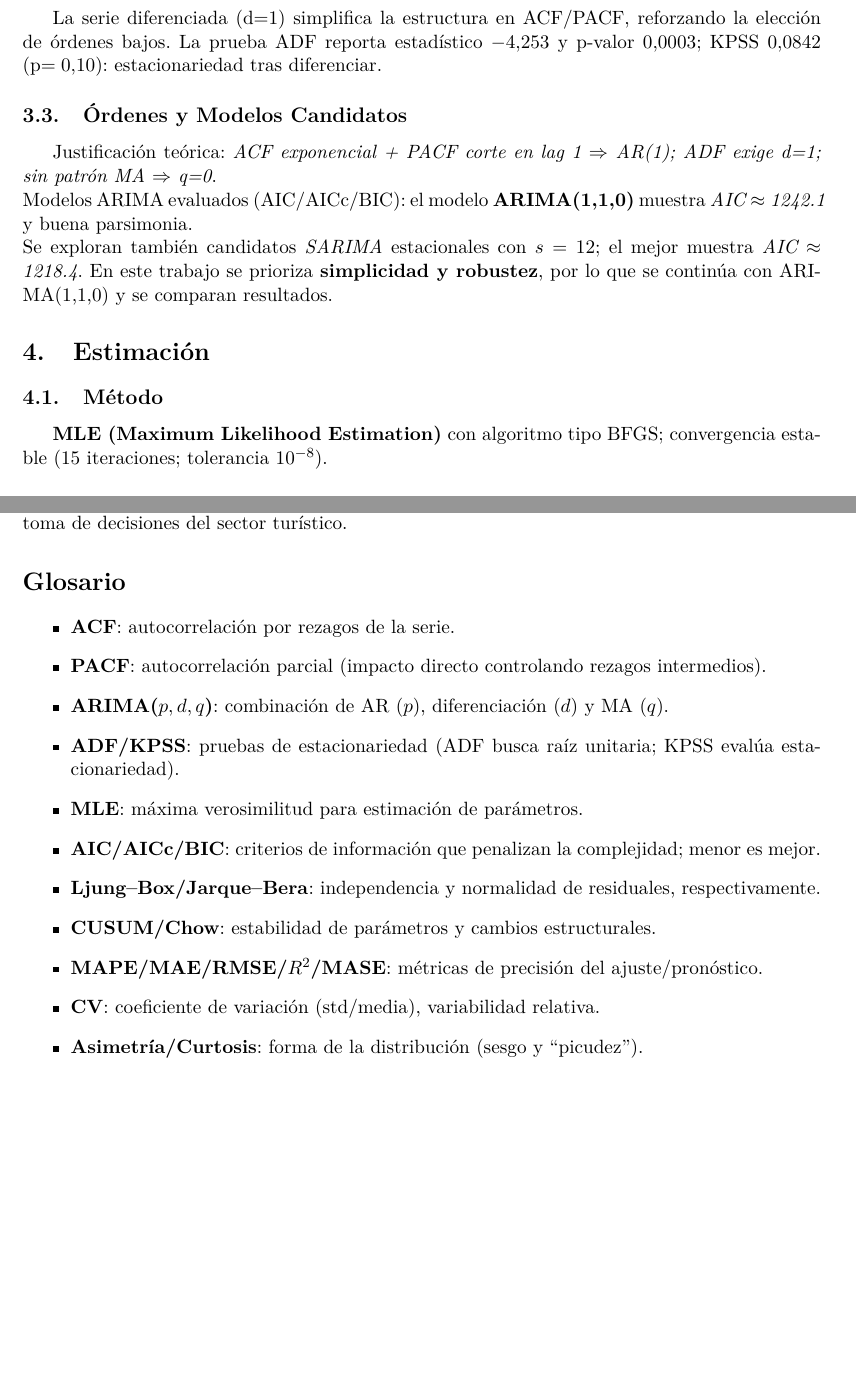
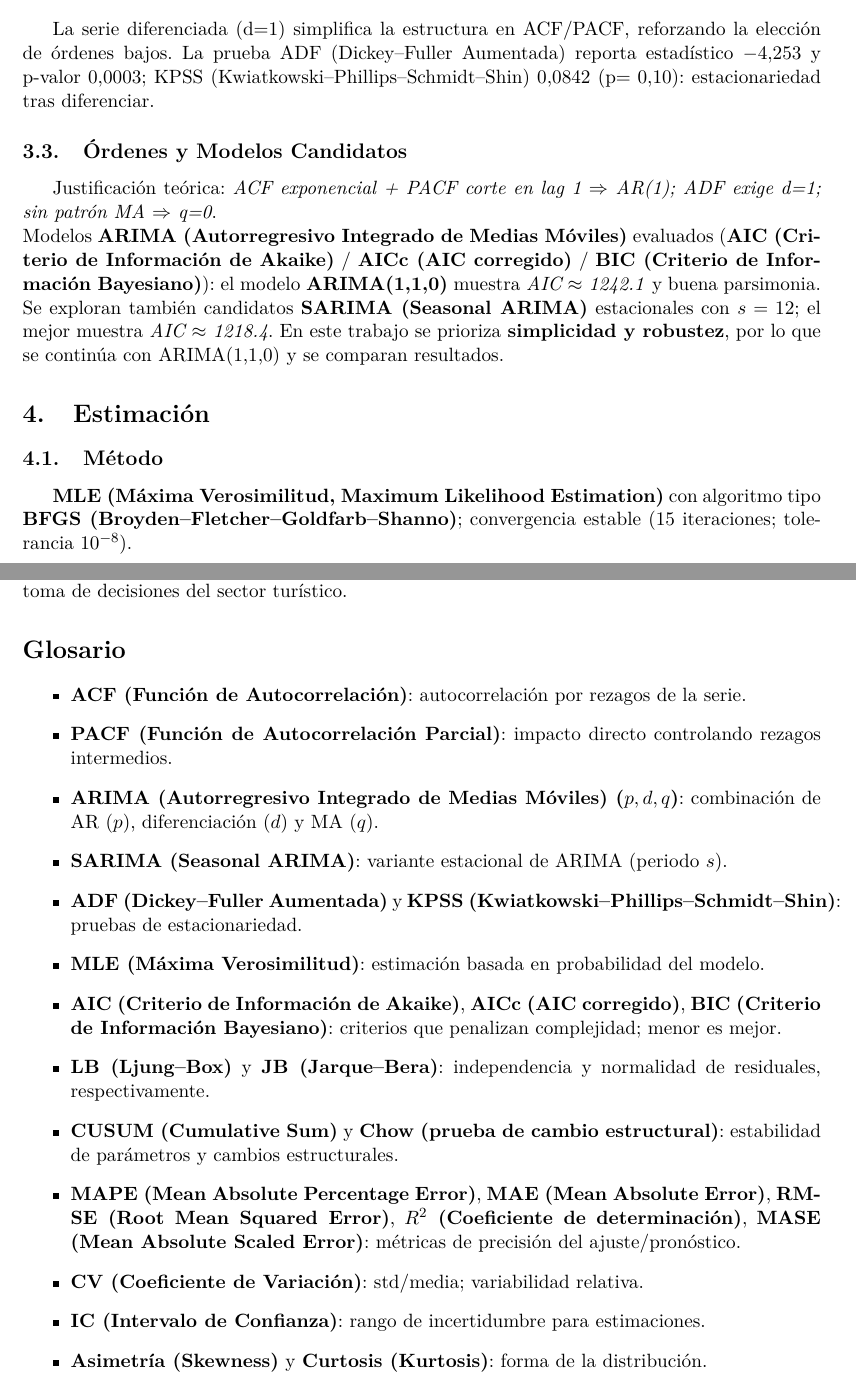
Before and after one commit to kenny-lyon/dashboard, a LaTeX paper (informe.tex): two parts of pages 2 and 4 of 4 before the commit and two parts of pages 2 and 4 of 5 after it, joined at a grey line, cut so that both start at the same text, the shorter picture padded with empty space. Compiled offline with pdfLaTeX.

Commit message:
Desglosa todas las siglas entre paréntesis en el informe

```diff
--- a/informe.tex
+++ b/informe.tex
@@ -73,15 +73,15 @@ El histograma evidencia sesgo moderado (asimetría negativa). La media/varianza
 
 \subsection{Diferenciación}
-La serie diferenciada (d=1) simplifica la estructura en ACF/PACF, reforzando la elección de órdenes bajos. La prueba ADF reporta estadístico $-4.253$ y p-valor $0.0003$; KPSS $0.0842$ (p$=0.10$): estacionariedad tras diferenciar.
+La serie diferenciada (d=1) simplifica la estructura en ACF/PACF, reforzando la elección de órdenes bajos. La prueba ADF (Dickey--Fuller Aumentada) reporta estadístico $-4.253$ y p-valor $0.0003$; KPSS (Kwiatkowski--Phillips--Schmidt--Shin) $0.0842$ (p$=0.10$): estacionariedad tras diferenciar.
 
 \subsection{Órdenes y Modelos Candidatos}
 Justificación teórica:\ \textit{ACF exponencial + PACF corte en lag 1 $\Rightarrow$ AR(1); ADF exige d=1; sin patrón MA $\Rightarrow$ q=0}.\\
-Modelos ARIMA evaluados (AIC/AICc/BIC): el modelo \textbf{ARIMA(1,1,0)} muestra \textit{AIC $\approx$ 1242.1} y buena parsimonia.\\
-Se exploran también candidatos \textit{SARIMA} estacionales con $s=12$; el mejor muestra \textit{AIC $\approx$ 1218.4}. En este trabajo se prioriza \textbf{simplicidad y robustez}, por lo que se continúa con ARIMA(1,1,0) y se comparan resultados.
+Modelos \textbf{ARIMA (Autorregresivo Integrado de Medias Móviles)} evaluados (\textbf{AIC (Criterio de Información de Akaike)} / \textbf{AICc (AIC corregido)} / \textbf{BIC (Criterio de Información Bayesiano)}): el modelo \textbf{ARIMA(1,1,0)} muestra \textit{AIC $\approx$ 1242.1} y buena parsimonia.\\
+Se exploran también candidatos \textbf{SARIMA (Seasonal ARIMA)} estacionales con $s=12$; el mejor muestra \textit{AIC $\approx$ 1218.4}. En este trabajo se prioriza \textbf{simplicidad y robustez}, por lo que se continúa con ARIMA(1,1,0) y se comparan resultados.
 
 \section{Estimación}
 \subsection{Método}
-\textbf{MLE (Maximum Likelihood Estimation)} con algoritmo tipo BFGS; convergencia estable (15 iteraciones; tolerancia $10^{-8}$).
+\textbf{MLE (Máxima Verosimilitud, Maximum Likelihood Estimation)} con algoritmo tipo \textbf{BFGS (Broyden--Fletcher--Goldfarb--Shanno)}; convergencia estable (15 iteraciones; tolerancia $10^{-8}$).
 
 \subsection{Parámetros}
 Para \textbf{ARIMA(1,1,0)}: $\phi_1=0.742$ (significativo, p$<0.001$). Interpretación: el cambio actual depende en un $74\%$ del cambio del periodo anterior. Tiempo de decaimiento aproximado: $\sim3.9$ meses.
@@ -129,17 +129,19 @@ El proceso completo (exploración $\rightarrow$ identificación $\rightarrow$ es
 
 \section*{Glosario}
 \begin{itemize}
-  \item \textbf{ACF}: autocorrelación por rezagos de la serie.
-  \item \textbf{PACF}: autocorrelación parcial (impacto directo controlando rezagos intermedios).
-  \item \textbf{ARIMA(\(p,d,q\))}: combinación de AR (\(p\)), diferenciación (\(d\)) y MA (\(q\)).
-  \item \textbf{ADF/KPSS}: pruebas de estacionariedad (ADF busca raíz unitaria; KPSS evalúa estacionariedad).
-  \item \textbf{MLE}: máxima verosimilitud para estimación de parámetros.
-  \item \textbf{AIC/AICc/BIC}: criterios de información que penalizan la complejidad; menor es mejor.
-  \item \textbf{Ljung--Box/Jarque--Bera}: independencia y normalidad de residuales, respectivamente.
-  \item \textbf{CUSUM/Chow}: estabilidad de parámetros y cambios estructurales.
-  \item \textbf{MAPE/MAE/RMSE/$R^2$/MASE}: métricas de precisión del ajuste/pronóstico.
-  \item \textbf{CV}: coeficiente de variación (std/media), variabilidad relativa.
-  \item \textbf{Asimetría/Curtosis}: forma de la distribución (sesgo y ``picudez'').
+  \item \textbf{ACF (Función de Autocorrelación)}: autocorrelación por rezagos de la serie.
+  \item \textbf{PACF (Función de Autocorrelación Parcial)}: impacto directo controlando rezagos intermedios.
+  \item \textbf{ARIMA (Autorregresivo Integrado de Medias Móviles) (\(p,d,q\))}: combinación de AR (\(p\)), diferenciación (\(d\)) y MA (\(q\)).
+  \item \textbf{SARIMA (Seasonal ARIMA)}: variante estacional de ARIMA (periodo \(s\)).
+  \item \textbf{ADF (Dickey--Fuller Aumentada)} y \textbf{KPSS (Kwiatkowski--Phillips--Schmidt--Shin)}: pruebas de estacionariedad.
+  \item \textbf{MLE (Máxima Verosimilitud)}: estimación basada en probabilidad del modelo.
+  \item \textbf{AIC (Criterio de Información de Akaike)}, \textbf{AICc (AIC corregido)}, \textbf{BIC (Criterio de Información Bayesiano)}: criterios que penalizan complejidad; menor es mejor.
+  \item \textbf{LB (Ljung--Box)} y \textbf{JB (Jarque--Bera)}: independencia y normalidad de residuales, respectivamente.
+  \item \textbf{CUSUM (Cumulative Sum)} y \textbf{Chow (prueba de cambio estructural)}: estabilidad de parámetros y cambios estructurales.
+  \item \textbf{MAPE (Mean Absolute Percentage Error)}, \textbf{MAE (Mean Absolute Error)}, \textbf{RMSE (Root Mean Squared Error)}, \textbf{$R^2$ (Coeficiente de determinación)}, \textbf{MASE (Mean Absolute Scaled Error)}: métricas de precisión del ajuste/pronóstico.
+  \item \textbf{CV (Coeficiente de Variación)}: std/media; variabilidad relativa.
+  \item \textbf{IC (Intervalo de Confianza)}: rango de incertidumbre para estimaciones.
+  \item \textbf{Asimetría (Skewness)} y \textbf{Curtosis (Kurtosis)}: forma de la distribución.
 \end{itemize}
 
 \paragraph{Compilación} Para generar PDF: \texttt{pdflatex informe.tex} (dos pasadas). Si usas Overleaf, sube este archivo y compila con \textit{pdfLaTeX}.
```
Also changed, not shown: informe.tex (18 more changed lines).
